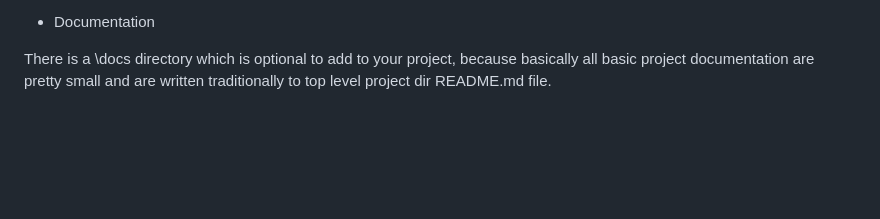
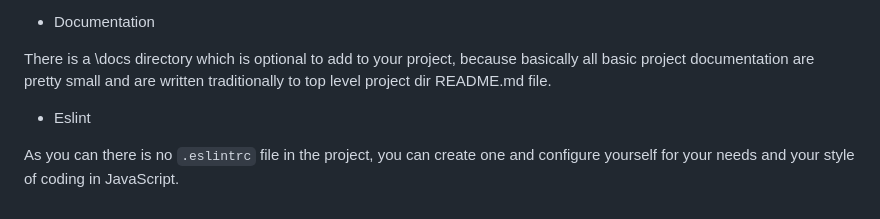
Before and after one commit to ghost160111/Webpack-Builder, a Markdown page: README.md, the part around the change. Drawn GitHub-style; blank space fills up the shorter version.

Commit message:
added doc on configuring eslint and .eslintrc config

```diff
--- a/README.md
+++ b/README.md
@@ -78,3 +78,7 @@ There is a tsconfig.json file that simply configures how your typescript files s
 - Documentation
 
 There is a \docs directory which is optional to add to your project, because basically all basic project documentation are pretty small and are written traditionally to top level project dir README.md file.
+
+- Eslint
+
+As you can there is no `.eslintrc` file in the project, you can create one and configure yourself for your needs and your style of coding in JavaScript.
```
